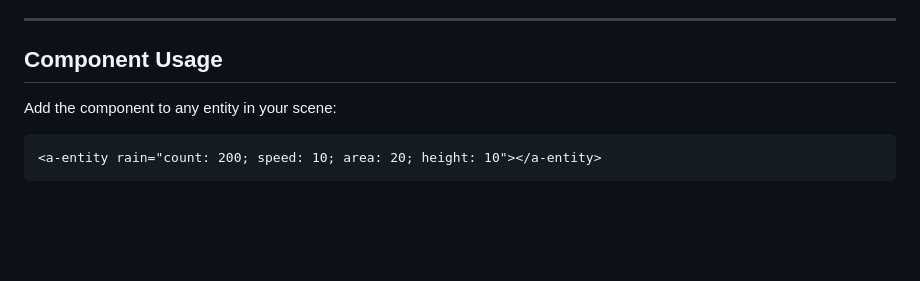
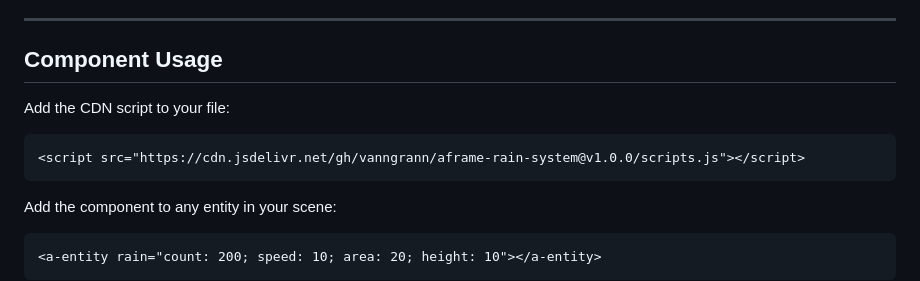
Before and after one commit to vanngrann/aframe-rain-system, a Markdown page: README.md, the part around the change. Rendered like a GitHub page; blank space fills up the shorter version.

````diff
--- a/README.md
+++ b/README.md
@@ -20,6 +20,12 @@ The system consists of a single A-Frame component called `rain` that manages bot
 ---
 
 ## Component Usage
+
+Add the CDN script to your file:
+
+```html
+<script src="https://cdn.jsdelivr.net/gh/vanngrann/aframe-rain-system@v1.0.0/scripts.js"></script>
+```
 
 Add the component to any entity in your scene:
 
````
